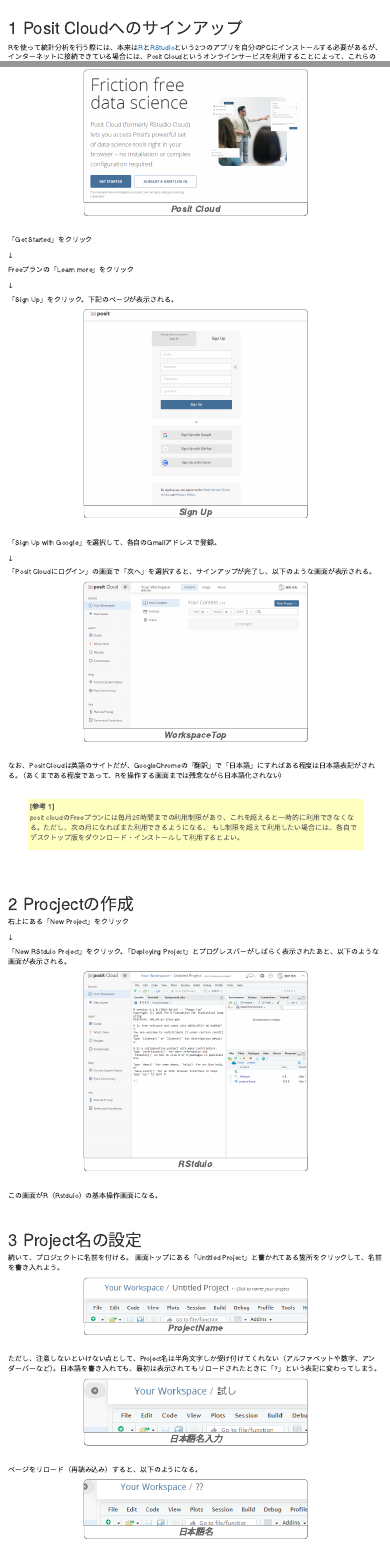
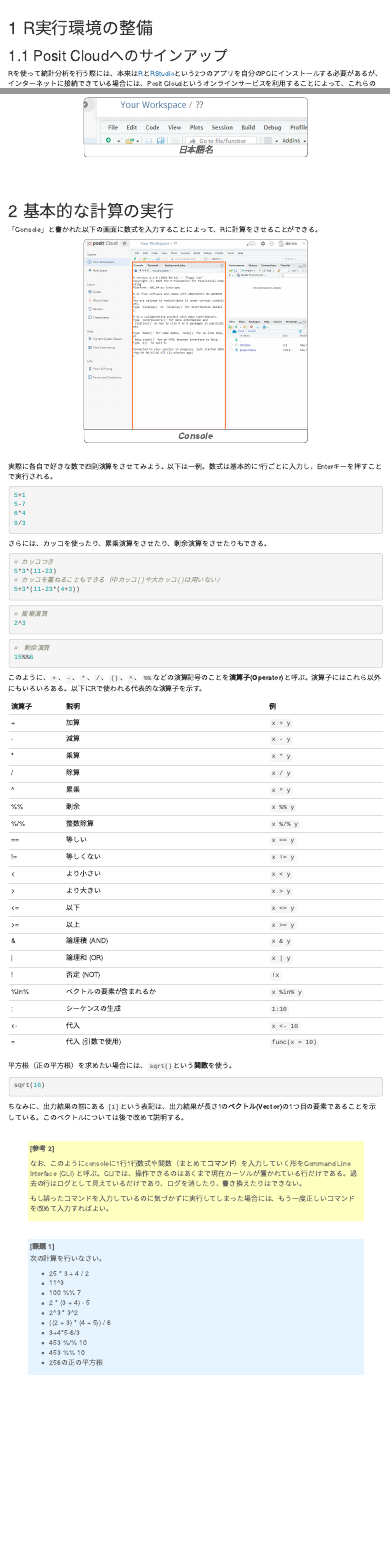
Before and after one commit to b-fujino/RLessonText, an R Markdown document (RText_01_Preparing_REnvironment.Rmd): the page in a window 1100 px wide, from 180 px down, and a second part further down, joined at a grey line. Rendered offline with R 4.5, knitr and Pandoc, with nearby package versions; the code chunks are not run, so their results and figures are left out; menus at the side of the page are left out.

Commit message:
環境整備に基本計算を移した

````diff
--- a/RText_01_Preparing_REnvironment.Rmd
+++ b/RText_01_Preparing_REnvironment.Rmd
@@ -140,8 +140,9 @@
 
 ```
 
+# R実行環境の整備
 
-# Posit Cloudへのサインアップ
+## Posit Cloudへのサインアップ
 
 Rを使って統計分析を行う際には、本来は[R](https://cran.r-project.org/)と[RStudio](https://posit.co/download/rstudio-desktop/)という2つのアプリを自分のPCにインストールする必要があるが、インターネットに接続できている場合には、Posit
 Cloudというオンラインサービスを利用することによって、これらのアプリを自分のPCにインストールすることなくWebブラウザ上でRStudioを利用することができる。
@@ -183,7 +184,7 @@
 :::
 
 
-# Procjectの作成
+## Procjectの作成
 
 右上にある「New Project」をクリック
 
@@ -196,7 +197,7 @@
 
 この画面がR（Rstduio）の基本操作画面になる。
 
-# Project名の設定
+## Project名の設定
 
 続いて、プロジェクトに名前を付ける。 画面トップにある「Untitled
 Project」と書かれてある箇所をクリックして、名前を書き入れよう。
@@ -210,3 +211,105 @@
 ページをリロード（再読み込み）すると、以下のようになる。
 
 ![日本語名](./Img/2024_5_1_ProjectNameError2.png)
+
+
+
+
+
+# 基本的な計算の実行
+
+「Console」と書かれた以下の画面に数式を入力することによって、Rに計算をさせることができる。
+
+![Console](./Img/2024_5_1_Console.png)
+
+実際に各自で好きな数で四則演算をさせてみよう。以下は一例。数式は基本的に1行ごとに入力し，Enterキーを押すことで実行される。
+
+```{r}
+5+1
+5-7
+6*4
+9/3
+```
+
+さらには、カッコを使ったり、累乗演算をさせたり、剰余演算をさせたりもできる。
+
+```{r parenthesis}
+# カッコつき
+5*3*(11-23)
+# カッコを重ねることもできる（中カッコ[]や大カッコ{}は用いない）
+5+3*(11-23*(4+3))
+```
+
+```{r power}
+# 累乗演算
+2^3
+```
+
+```{r remainder}
+#　剰余演算
+15%%6
+```
+
+このように、`+`、`-`、`*`、`/`、`()`、`^`、`%%`などの演算記号のことを<strong>演算子(Operator)</strong>と呼ぶ。演算子にはこれら以外にもいろいろある。以下にRで使われる代表的な演算子を示す。
+
+| 演算子 | 説明                       | 例             |
+|--------|----------------------------|----------------|
+| \+     | 加算                       | `x + y`        |
+| \-     | 減算                       | `x - y`        |
+| \*     | 乗算                       | `x * y`        |
+| /      | 除算                       | `x / y`        |
+| \^     | 累乗                       | `x ^ y`        |
+| %%     | 剰余                       | `x %% y`       |
+| %/%    | 整数除算                   | `x %/% y`      |
+| ==     | 等しい                     | `x == y`       |
+| !=     | 等しくない                 | `x != y`       |
+| \<     | より小さい                 | `x < y`        |
+| \>     | より大きい                 | `x > y`        |
+| \<=    | 以下                       | `x <= y`       |
+| \>=    | 以上                       | `x >= y`       |
+| &      | 論理積 (AND)               | `x & y`        |
+| \|     | 論理和 (OR)                | `x | y`        |
+| !      | 否定 (NOT)                 | `!x`           |
+| %in%   | ベクトルの要素が含まれるか | `x %in% y`     |
+| :      | シーケンスの生成           | `1:10`         |
+| \<-    | 代入                       | `x <- 10`      |
+| =      | 代入 (引数で使用)          | `func(x = 10)` |
+
+平方根（正の平方根）を求めたい場合には、`sqrt()`という**関数**を使う。
+
+```{r sqrt}
+sqrt(16)
+```
+
+ちなみに、出力結果の前にある`[1]`という表記は、出力結果が長さ1の**ベクトル(Vector)**の1つ目の要素であることを示している。このベクトルについては後で改めて説明する。
+
+::: ref
+<P>
+
+なお、このようにconsoleに1行1行数式や関数（まとめて**コマンド**）を入力していく形をCommand
+Line Interface (CLI)
+と呼ぶ。CLIでは、操作できるのはあくまで現在カーソルが置かれている行だけである。過去の行はログとして見えているだけであり、ログを消したり、書き換えたりはできない。
+
+</p>
+
+<p>
+
+もし誤ったコマンドを入力しているのに気づかずに実行してしまった場合には、もう一度正しいコマンドを改めて入力すればよい。
+
+</P>
+:::
+
+:::work
+次の計算を行いなさい。
+
+- 25 * 3 + 4 / 2
+- 11^3
+- 100 %% 7
+- 2 * (3 + 4) - 5
+- 2^3 * 3^2
+- ((2 + 3) * (4 + 5)) / 6
+- 3+4*5-6/3
+- 453 %/% 10
+- 453 %% 10
+- 256の正の平方根
+:::
````
Also changed, not shown: RText_01_Preparing_REnvironment.html, RText_01_Preparing_REnvironment.Rmd (2 more changed lines).
